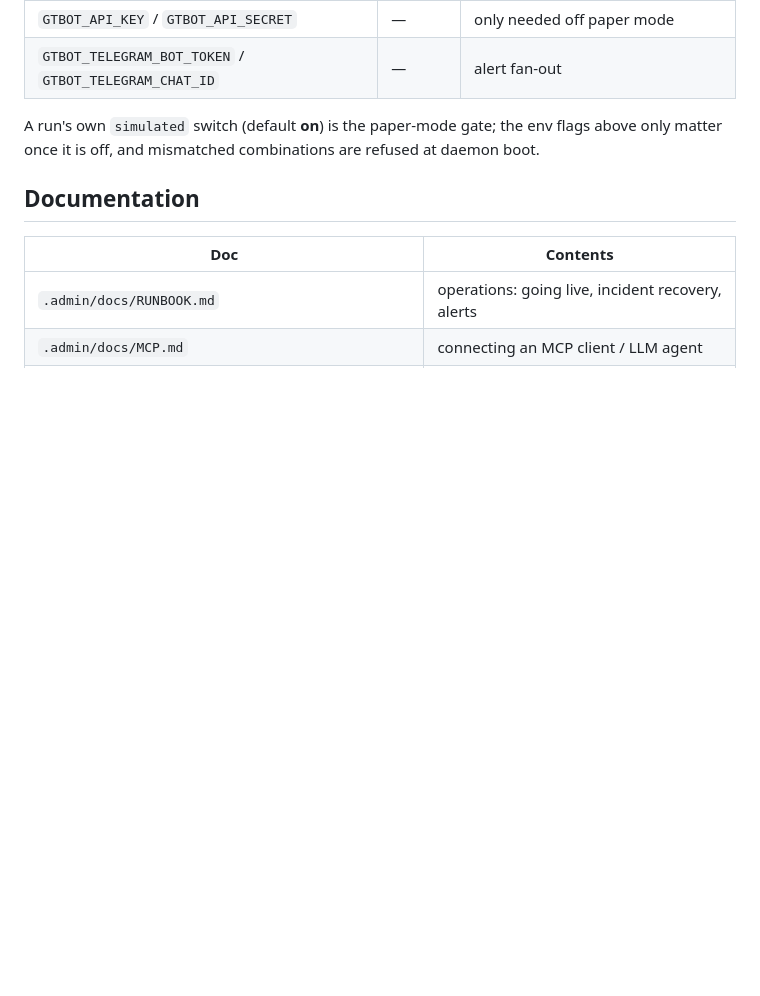
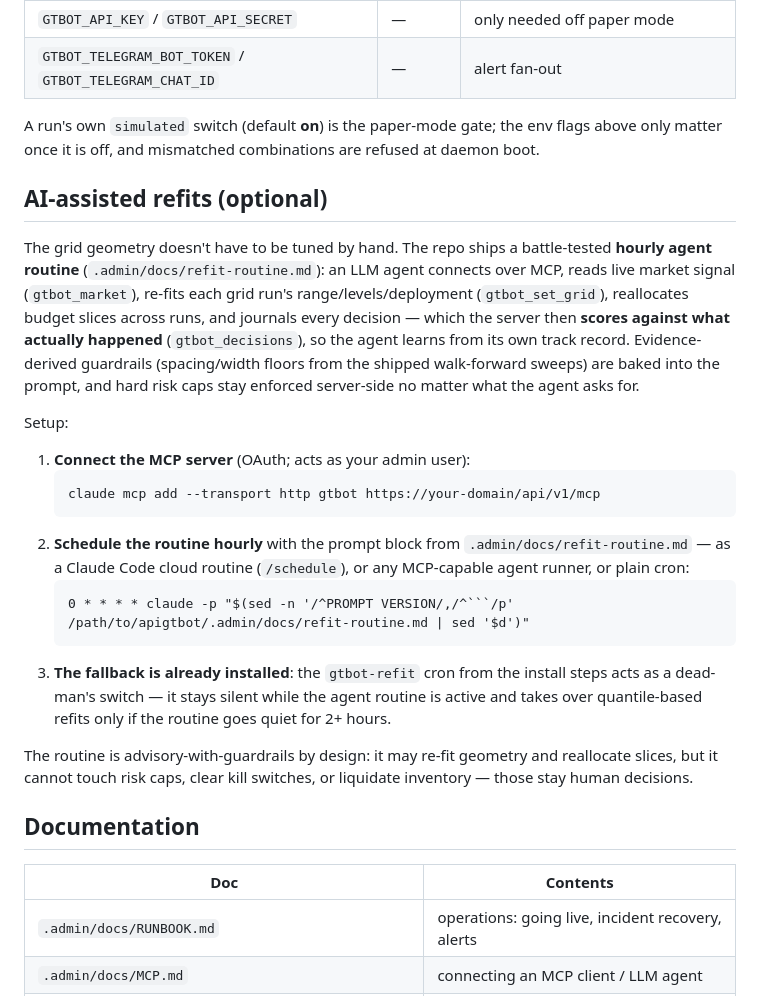
Before and after one commit to drez/apigtbot, a Markdown page: README.md, the part around the change. Rendered like a GitHub page; blank space fills up the shorter version.

Commit message:
docs: AI-assisted refit routine — setup guide; ship a generic default prompt (operation-specific pin removed)

````diff
--- a/README.md
+++ b/README.md
@@ -128,6 +128,40 @@ A run's own `simulated` switch (default **on**) is the paper-mode gate; the
 env flags above only matter once it is off, and mismatched combinations are
 refused at daemon boot.
 
+## AI-assisted refits (optional)
+
+The grid geometry doesn't have to be tuned by hand. The repo ships a
+battle-tested **hourly agent routine** (`.admin/docs/refit-routine.md`): an
+LLM agent connects over MCP, reads live market signal (`gtbot_market`),
+re-fits each grid run's range/levels/deployment (`gtbot_set_grid`),
+reallocates budget slices across runs, and journals every decision — which
+the server then **scores against what actually happened** (`gtbot_decisions`),
+so the agent learns from its own track record. Evidence-derived guardrails
+(spacing/width floors from the shipped walk-forward sweeps) are baked into
+the prompt, and hard risk caps stay enforced server-side no matter what the
+agent asks for.
+
+Setup:
+
+1. **Connect the MCP server** (OAuth; acts as your admin user):
+   ```bash
+   claude mcp add --transport http gtbot https://your-domain/api/v1/mcp
+   ```
+2. **Schedule the routine hourly** with the prompt block from
+   `.admin/docs/refit-routine.md` — as a Claude Code cloud routine
+   (`/schedule`), or any MCP-capable agent runner, or plain cron:
+   ```cron
+   0 * * * * claude -p "$(sed -n '/^PROMPT VERSION/,/^```/p' /path/to/apigtbot/.admin/docs/refit-routine.md | sed '$d')"
+   ```
+3. **The fallback is already installed**: the `gtbot-refit` cron from the
+   install steps acts as a dead-man's switch — it stays silent while the
+   agent routine is active and takes over quantile-based refits only if the
+   routine goes quiet for 2+ hours.
+
+The routine is advisory-with-guardrails by design: it may re-fit geometry
+and reallocate slices, but it cannot touch risk caps, clear kill switches,
+or liquidate inventory — those stay human decisions.
+
 ## Documentation
 
 | Doc | Contents |
````
Also changed, not shown: .admin/docs/refit-routine.md (+0 -8 lines).
